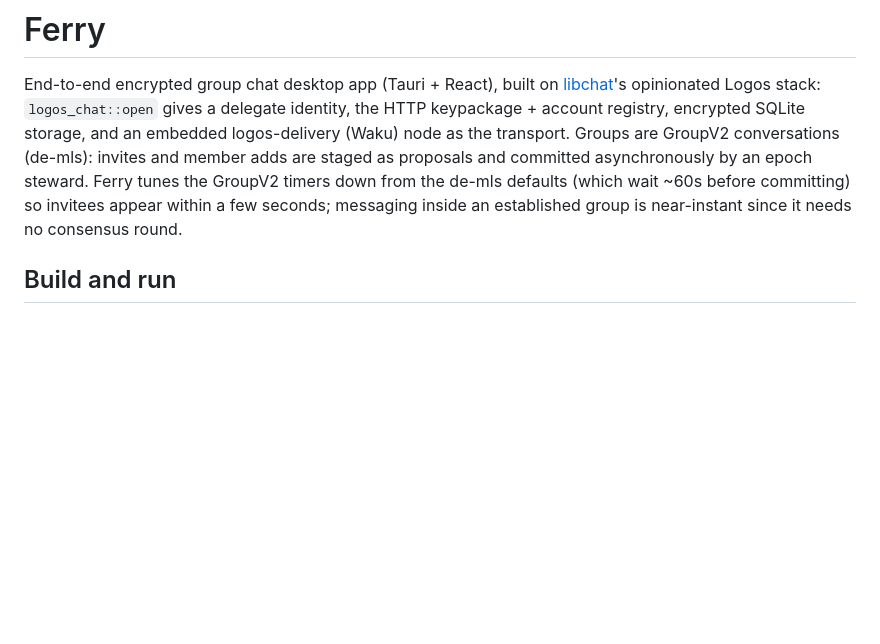
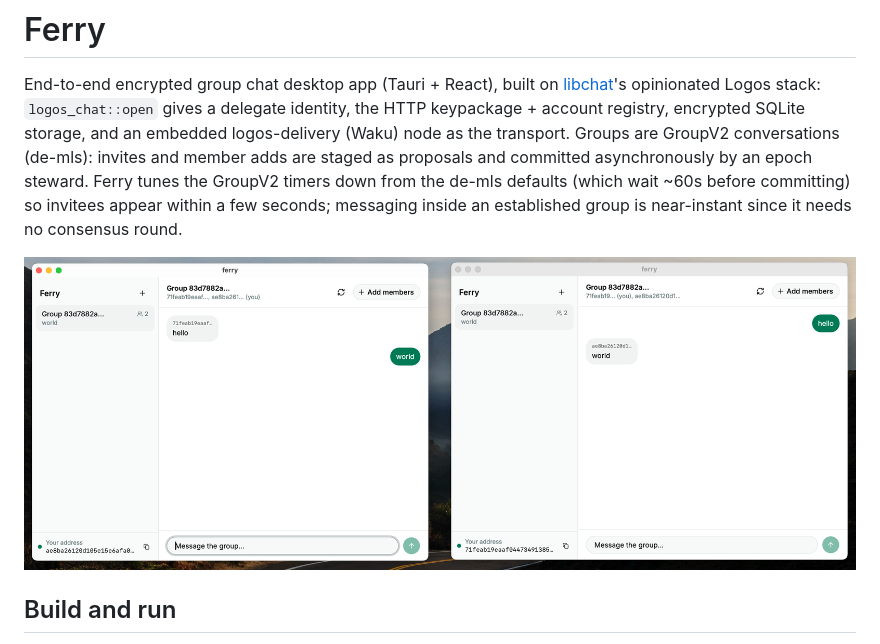
Before and after one commit to threeproto/ferry, a Markdown page: README.md, the part around the change. GitHub-like rendering; pictures changed too: docs/ferry-app.png (added); blank space fills up the shorter version.

Commit message:
chore: app image

```diff
--- a/README.md
+++ b/README.md
@@ -9,6 +9,8 @@ proposals and committed asynchronously by an epoch steward. Ferry tunes the
 GroupV2 timers down from the de-mls defaults (which wait ~60s before
 committing) so invitees appear within a few seconds; messaging inside an
 established group is near-instant since it needs no consensus round.
+
+![ferry-app](./docs/ferry-app.png)
 
 ## Build and run
 
```
